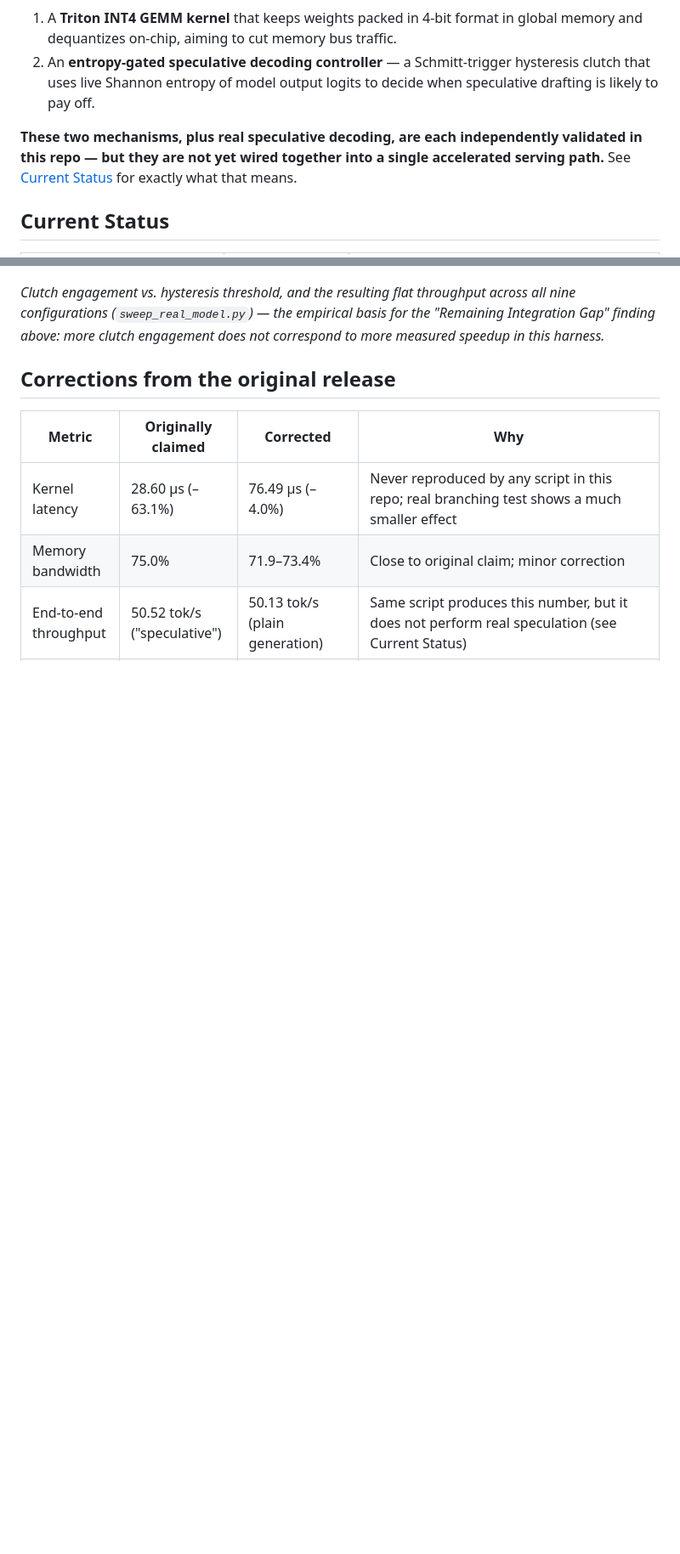
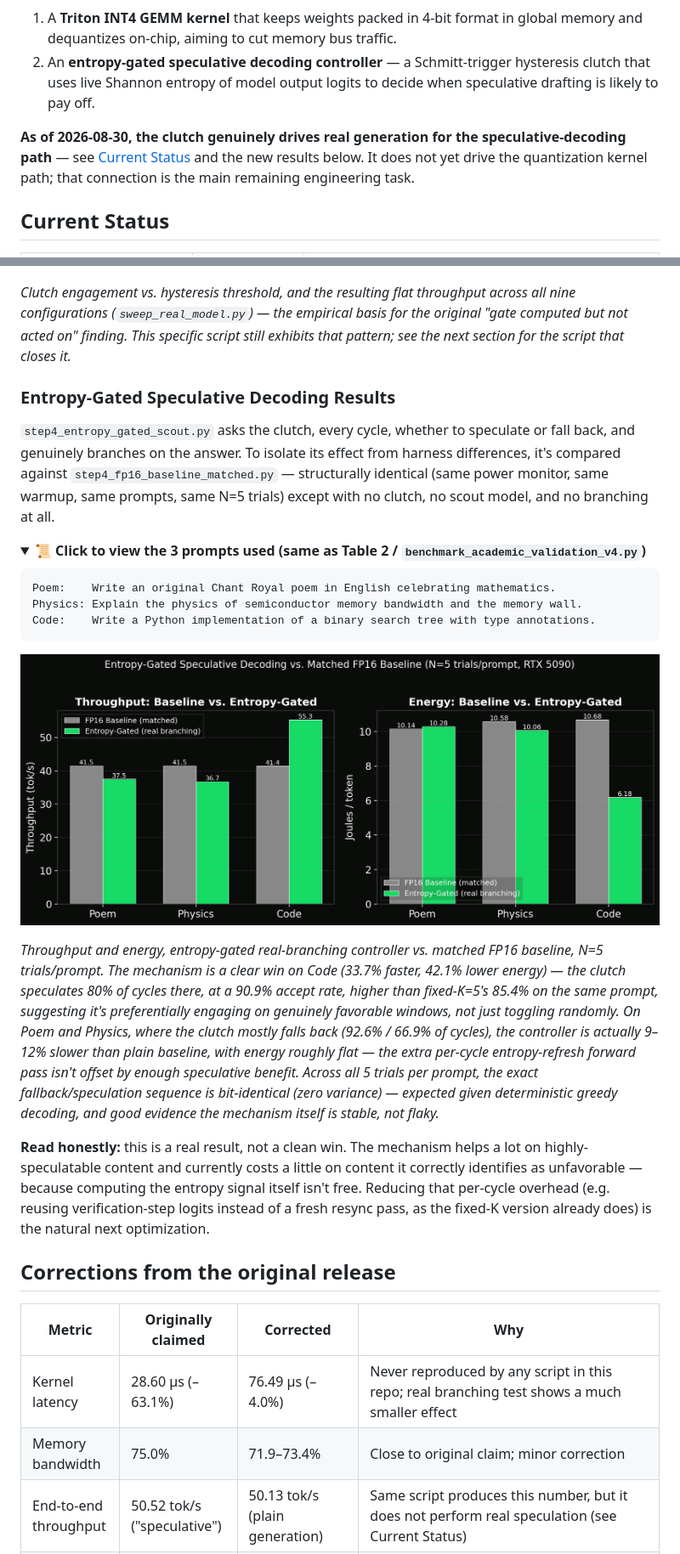
Before and after one commit to Creepybits/software-defined-stochastic-inference-engine, a Markdown page: README.md, 2 parts joined by grey strips. Shown at 85% size. Drawn GitHub-style; folded sections open; blank space fills up the shorter version.

````diff
--- a/README.md
+++ b/README.md
@@ -20,9 +20,9 @@ independent mechanisms:
    uses live Shannon entropy of model output logits to decide when speculative drafting is likely to
    pay off.
 
-**These two mechanisms, plus real speculative decoding, are each independently validated in this
-repo — but they are not yet wired together into a single accelerated serving path.** See
-[Current Status](#current-status) for exactly what that means.
+**As of 2026-08-30, the clutch genuinely drives real generation for the speculative-decoding path** —
+see [Current Status](#current-status) and the new results below. It does not yet drive the
+quantization kernel path; that connection is the main remaining engineering task.
 
 ## Current Status
 
@@ -91,8 +81,46 @@ ___
 ![Parameter sensitivity sweep across nine threshold configurations](tools/assets/sdsie_parameter_sweep_pareto.png)
 
 *Clutch engagement vs. hysteresis threshold, and the resulting flat throughput across all nine
-configurations (`sweep_real_model.py`) — the empirical basis for the "Remaining Integration Gap"
-finding above: more clutch engagement does not correspond to more measured speedup in this harness.*
+configurations (`sweep_real_model.py`) — the empirical basis for the original "gate computed but not
+acted on" finding. This specific script still exhibits that pattern; see the next section for the
+script that closes it.*
+
+### Entropy-Gated Speculative Decoding Results
+
+`step4_entropy_gated_scout.py` asks the clutch, every cycle, whether to speculate or fall back, and
+genuinely branches on the answer. To isolate its effect from harness differences, it's compared
+against `step4_fp16_baseline_matched.py` — structurally identical (same power monitor, same warmup,
+same prompts, same N=5 trials) except with no clutch, no scout model, and no branching at all.
+
+<details>
+<summary>📜 <b>Click to view the 3 prompts used (same as Table 2 / <code>benchmark_academic_validation_v4.py</code>)</summary>
+
+```
+Poem:    Write an original Chant Royal poem in English celebrating mathematics.
+Physics: Explain the physics of semiconductor memory bandwidth and the memory wall.
+Code:    Write a Python implementation of a binary search tree with type annotations.
+```
+
+</details>
+
+![Entropy-gated speculative decoding vs. matched FP16 baseline](tools/assets/step4_vs_baseline_comparison.png)
+
+*Throughput and energy, entropy-gated real-branching controller vs. matched FP16 baseline, N=5
+trials/prompt. The mechanism is a clear win on Code (33.7% faster, 42.1% lower energy) — the clutch
+speculates 80% of cycles there, at a 90.9% accept rate, higher than fixed-K=5's 85.4% on the same
+prompt, suggesting it's preferentially engaging on genuinely favorable windows, not just toggling
+randomly. On Poem and Physics, where the clutch mostly falls back (92.6% / 66.9% of cycles), the
+controller is actually 9–12% slower than plain baseline, with energy roughly flat — the extra
+per-cycle entropy-refresh forward pass isn't offset by enough speculative benefit. Across all 5
+trials per prompt, the exact fallback/speculation sequence is bit-identical (zero variance) —
+expected given deterministic greedy decoding, and good evidence the mechanism itself is stable, not
+flaky.*
+
+**Read honestly:** this is a real result, not a clean win. The mechanism helps a lot on
+highly-speculatable content and currently costs a little on content it correctly identifies as
+unfavorable — because computing the entropy signal itself isn't free. Reducing that per-cycle
+overhead (e.g. reusing verification-step logits instead of a fresh resync pass, as the fixed-K
+version already does) is the natural next optimization.
 
 ## Corrections from the original release
 
````
Also changed, not shown: other parts of README.md (+40 -41 lines).
